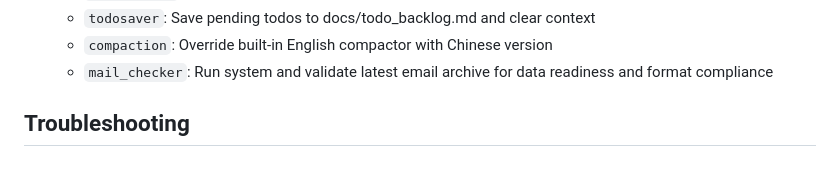
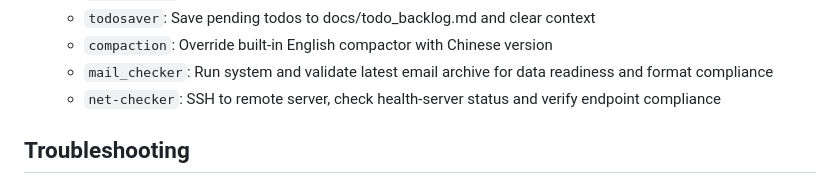
Before and after one commit to Saltflow/trade_eyes_keeper, a Markdown page: AGENTS.md, the part around one of its changes. Rendered like a GitHub page.

```diff
--- a/AGENTS.md
+++ b/AGENTS.md
@@ -156,6 +156,7 @@ logger.info(f"Stock {stock_code} cache bypassed, current time {now.strftime('%H:
   - `todosaver`: Save pending todos to docs/todo_backlog.md and clear context
   - `compaction`: Override built-in English compactor with Chinese version
   - `mail_checker`: Run system and validate latest email archive for data readiness and format compliance
+  - `net-checker`: SSH to remote server, check health-server status and verify endpoint compliance
 
 ## Troubleshooting
 - **Import errors**: Ensure `src/` is in Python path (see `conftest.py`)
```
Also changed, not shown: other parts of AGENTS.md (+1 -1 lines), proj4llm.md (+30 -3 lines).
